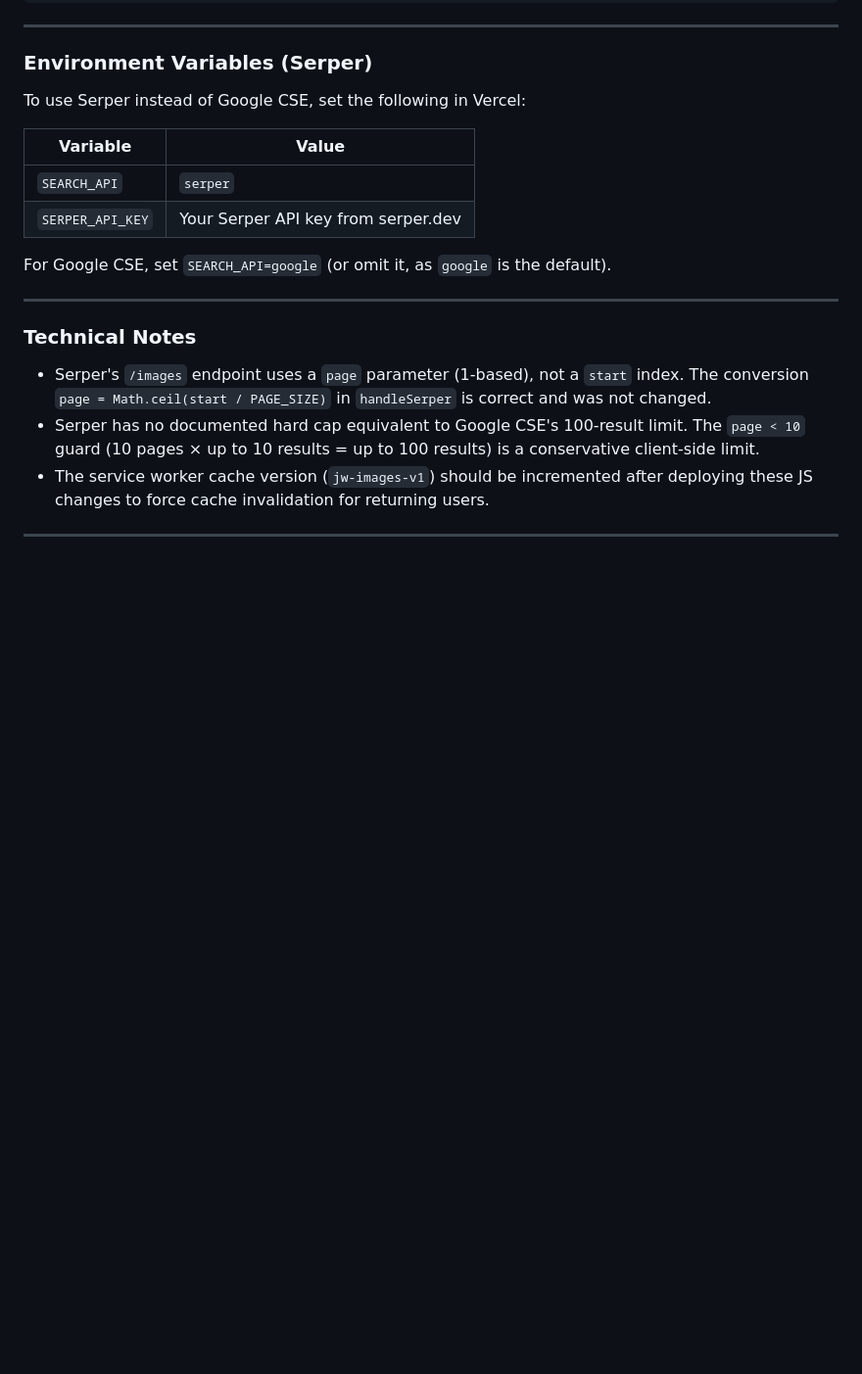
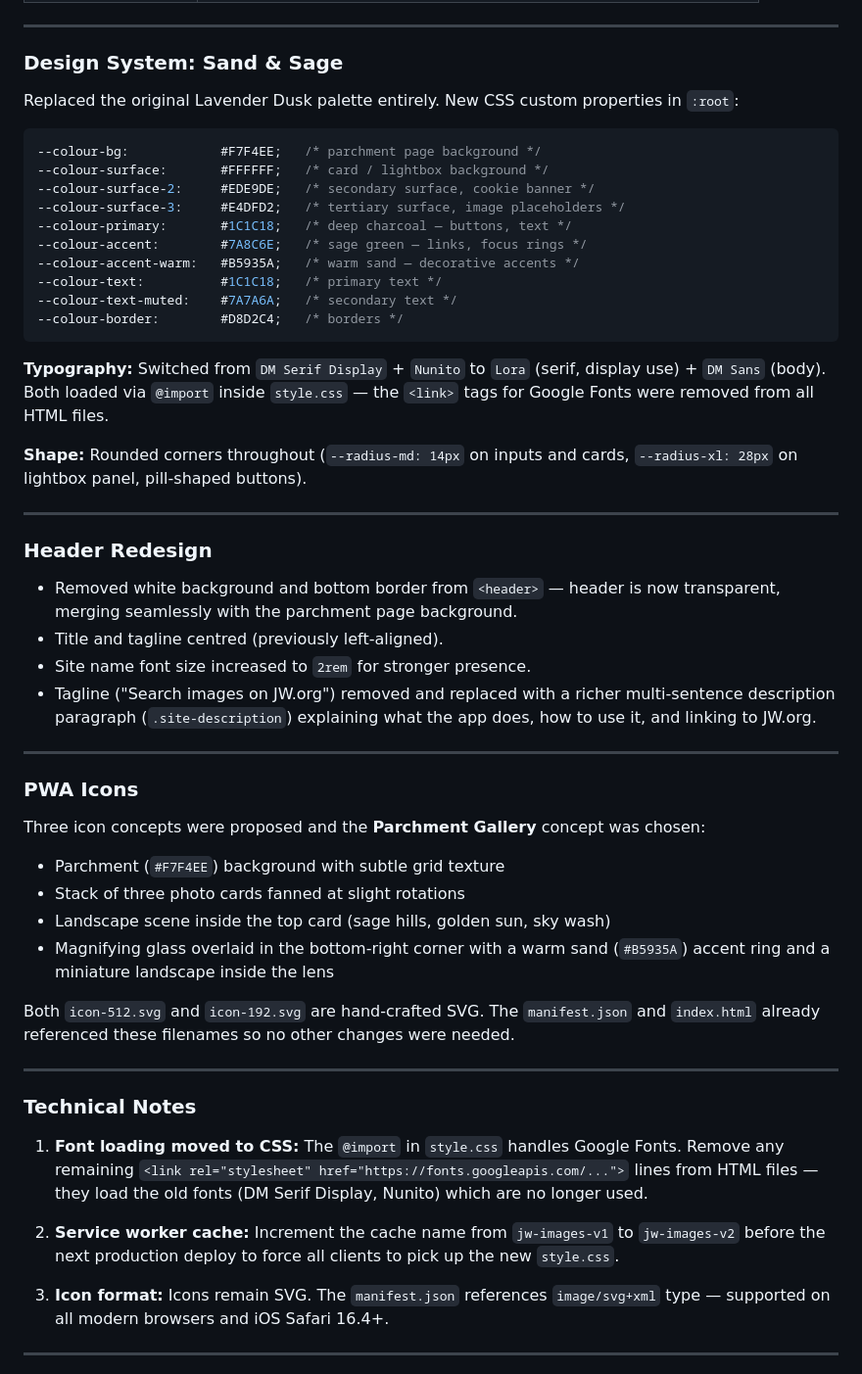
Before and after one commit to MaksymKaharlytskyi/jwimages, a Markdown page: DEVELOPMENT_HISTORY.md, the part around one of its changes. Shown at 98% size. Drawn GitHub-style; blank space fills up the shorter version.

````diff
--- a/DEVELOPMENT_HISTORY.md
+++ b/DEVELOPMENT_HISTORY.md
@@ -284,24 +241,58 @@ if (data.nextStart && currentPageNum < CONFIG.MAX_PAGES) {
 
 ---
 
-### Environment Variables (Serper)
+### Design System: Sand & Sage
 
-To use Serper instead of Google CSE, set the following in Vercel:
+Replaced the original Lavender Dusk palette entirely. New CSS custom properties in `:root`:
 
-| Variable | Value |
-|---|---|
-| `SEARCH_API` | `serper` |
-| `SERPER_API_KEY` | Your Serper API key from serper.dev |
+```css
+--colour-bg:            #F7F4EE;   /* parchment page background */
+--colour-surface:       #FFFFFF;   /* card / lightbox background */
+--colour-surface-2:     #EDE9DE;   /* secondary surface, cookie banner */
+--colour-surface-3:     #E4DFD2;   /* tertiary surface, image placeholders */
+--colour-primary:       #1C1C18;   /* deep charcoal — buttons, text */
+--colour-accent:        #7A8C6E;   /* sage green — links, focus rings */
+--colour-accent-warm:   #B5935A;   /* warm sand — decorative accents */
+--colour-text:          #1C1C18;   /* primary text */
+--colour-text-muted:    #7A7A6A;   /* secondary text */
+--colour-border:        #D8D2C4;   /* borders */
+```
 
-For Google CSE, set `SEARCH_API=google` (or omit it, as `google` is the default).
+**Typography:** Switched from `DM Serif Display` + `Nunito` to `Lora` (serif, display use) + `DM Sans` (body). Both loaded via `@import` inside `style.css` — the `<link>` tags for Google Fonts were removed from all HTML files.
+
+**Shape:** Rounded corners throughout (`--radius-md: 14px` on inputs and cards, `--radius-xl: 28px` on lightbox panel, pill-shaped buttons).
+
+---
+
+### Header Redesign
+
+- Removed white background and bottom border from `<header>` — header is now transparent, merging seamlessly with the parchment page background.
+- Title and tagline centred (previously left-aligned).
+- Site name font size increased to `2rem` for stronger presence.
+- Tagline ("Search images on JW.org") removed and replaced with a richer multi-sentence description paragraph (`.site-description`) explaining what the app does, how to use it, and linking to JW.org.
+
+---
+
+### PWA Icons
+
+Three icon concepts were proposed and the **Parchment Gallery** concept was chosen:
+
+- Parchment (`#F7F4EE`) background with subtle grid texture
+- Stack of three photo cards fanned at slight rotations
+- Landscape scene inside the top card (sage hills, golden sun, sky wash)
+- Magnifying glass overlaid in the bottom-right corner with a warm sand (`#B5935A`) accent ring and a miniature landscape inside the lens
+
+Both `icon-512.svg` and `icon-192.svg` are hand-crafted SVG. The `manifest.json` and `index.html` already referenced these filenames so no other changes were needed.
 
 ---
 
 ### Technical Notes
 
-- Serper's `/images` endpoint uses a `page` parameter (1-based), not a `start` index. The conversion `page = Math.ceil(start / PAGE_SIZE)` in `handleSerper` is correct and was not changed.
-- Serper has no documented hard cap equivalent to Google CSE's 100-result limit. The `page < 10` guard (10 pages × up to 10 results = up to 100 results) is a conservative client-side limit.
-- The service worker cache version (`jw-images-v1`) should be incremented after deploying these JS changes to force cache invalidation for returning users.
+1. **Font loading moved to CSS:** The `@import` in `style.css` handles Google Fonts. Remove any remaining `<link rel="stylesheet" href="https://fonts.googleapis.com/...">` lines from HTML files — they load the old fonts (DM Serif Display, Nunito) which are no longer used.
+
+2. **Service worker cache:** Increment the cache name from `jw-images-v1` to `jw-images-v2` before the next production deploy to force all clients to pick up the new `style.css`.
+
+3. **Icon format:** Icons remain SVG. The `manifest.json` references `image/svg+xml` type — supported on all modern browsers and iOS Safari 16.4+.
 
 ---
 
````
Also changed, not shown: other parts of DEVELOPMENT_HISTORY.md (+13 -56 lines).
